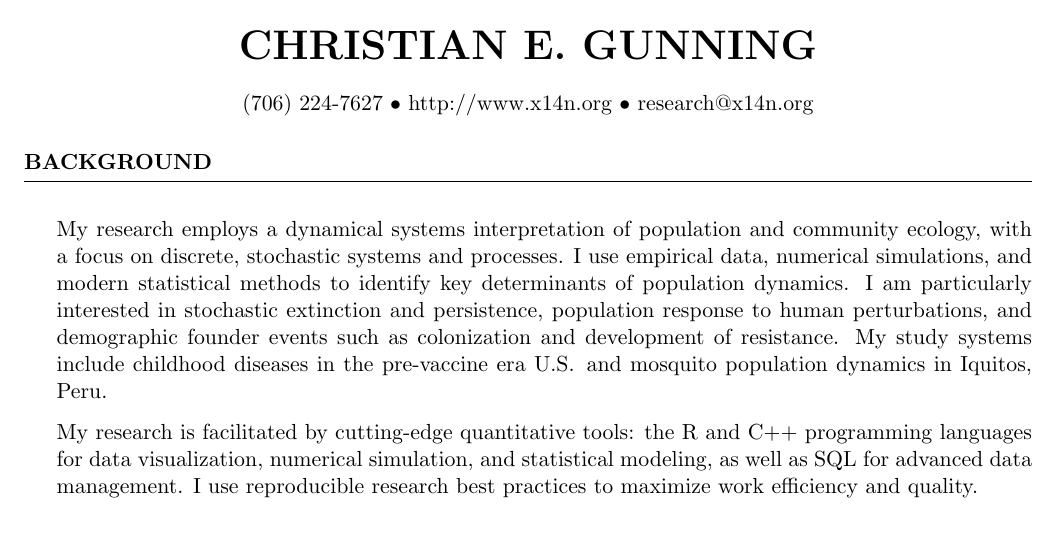
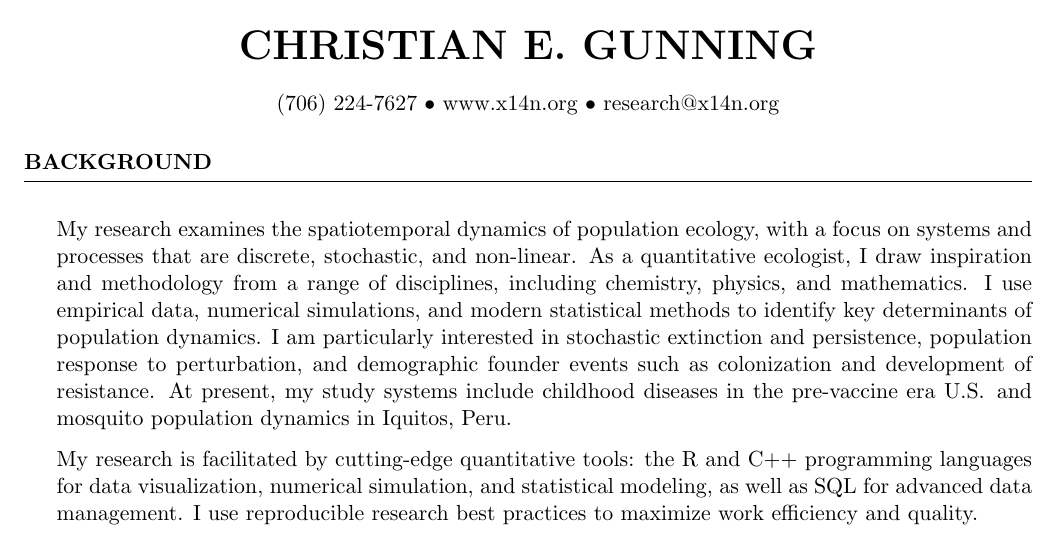
Before and after one commit to helmingstay/helmingstay.github.io, a LaTeX CV (cv/cv_201609.tex): part of page 1 of 5, cut so that both start at the same text. Compiled offline with pdfLaTeX.

Commit message:
Minor edits to research statement.

```diff
--- a/cv/cv_201609.tex
+++ b/cv/cv_201609.tex
@@ -30,7 +30,7 @@
 \pagestyle{fancy}
 
 \name{Christian E. Gunning} % Your name
-\address{(706)~224-7627 \\ http://www.x14n.org \\ research@x14n.org} % Your phone number and email
+\address{(706)~224-7627 \\ www.x14n.org \\ research@x14n.org} % Your phone number and email
 %\address{307 A Princeton SE \\ Albuquerque, NM 87106} % Your address
 %Updated \todoy
 
@@ -45,14 +45,18 @@
 
 \begin{rSection}{Background}
 %\begin{itemize}
-\item My research employs a dynamical systems interpretation of population and
-community ecology, with a focus on discrete, stochastic systems and processes. I
-use empirical data, numerical simulations, and modern statistical methods to
+\item
+My research examines the spatiotemporal dynamics of population ecology,
+with a focus on systems and processes that are discrete, stochastic,
+and non-linear. As a quantitative ecologist, I draw
+inspiration and methodology from a range of disciplines, including
+chemistry, physics, and mathematics.
+I use empirical data, numerical simulations, and modern statistical methods to
 identify key determinants of population dynamics.  I am particularly interested
 in stochastic extinction and persistence, population response to
-human perturbations, and demographic founder events such
-as colonization and development of resistance. My study systems include
-childhood diseases in the pre-vaccine era U.S.\, and mosquito population
+perturbation, and demographic founder events such
+as colonization and development of resistance. At present, my study systems
+include childhood diseases in the pre-vaccine era U.S.\, and mosquito population
 dynamics in Iquitos, Peru.
 
 \item My research is facilitated by cutting-edge quantitative tools:
```
